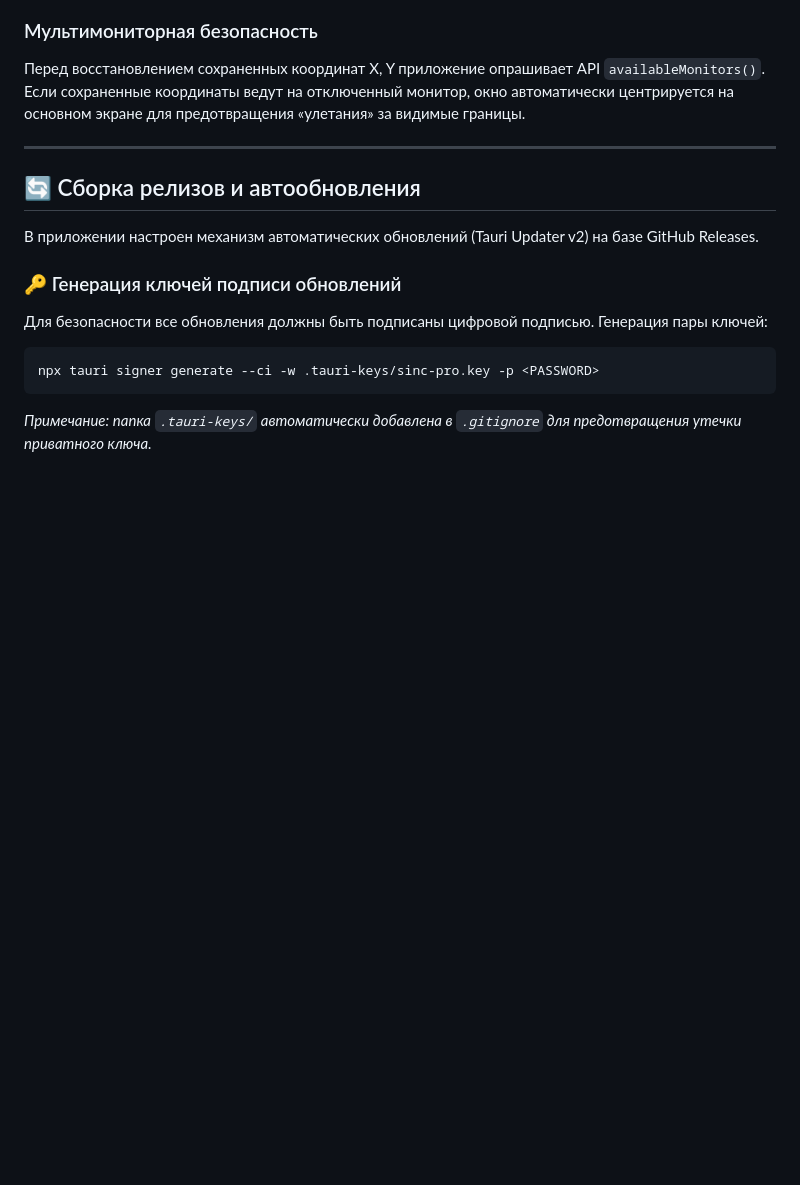
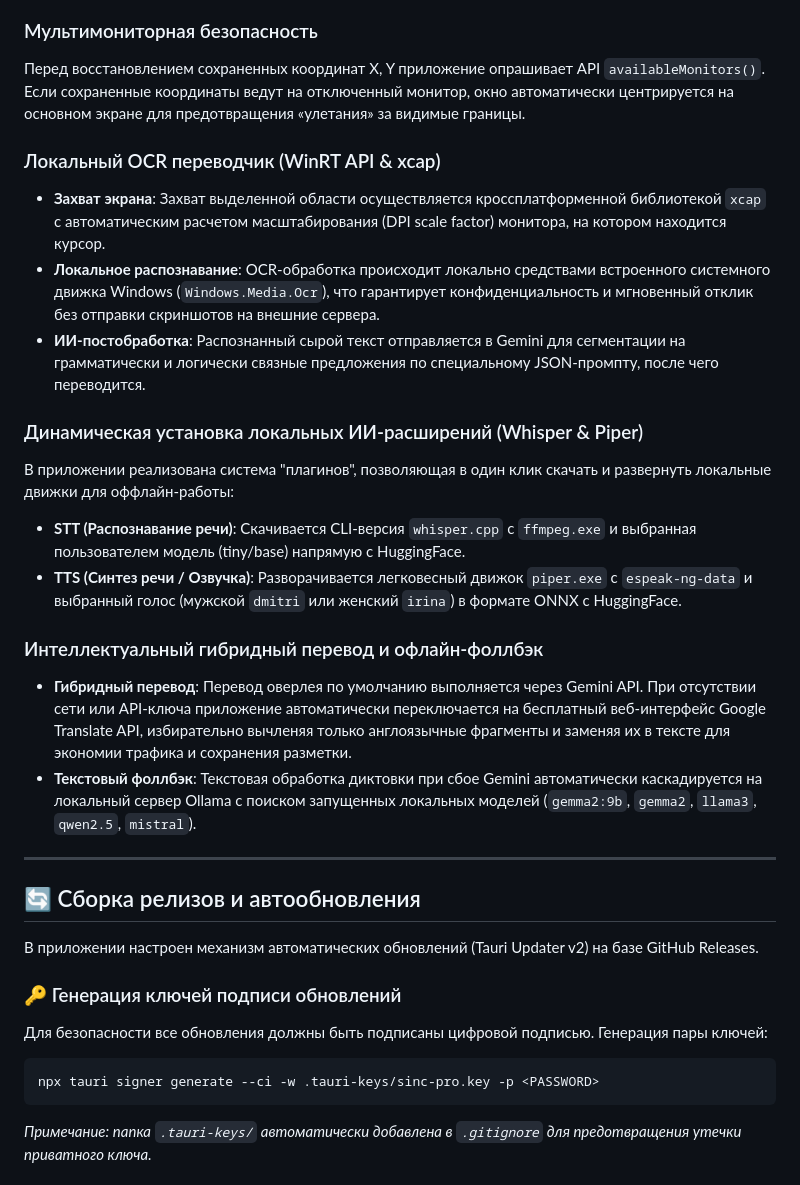
Before and after one commit to WiseYaroslav28/sinc-pro-voice-widget, a Markdown page: README.md, the part around one of its changes. Rendered like a GitHub page; folded sections open; blank space fills up the shorter version.

Commit message:
doc: document local OCR, offline plugins, and fallback translation systems in README

```diff
--- a/README.md
+++ b/README.md
@@ -82,6 +82,20 @@ SINC PRO — это локальное и облачное desktop-прилож
 
 ### Мультимониторная безопасность
 Перед восстановлением сохраненных координат X, Y приложение опрашивает API `availableMonitors()`. Если сохраненные координаты ведут на отключенный монитор, окно автоматически центрируется на основном экране для предотвращения «улетания» за видимые границы.
+
+### Локальный OCR переводчик (WinRT API & xcap)
+*   **Захват экрана**: Захват выделенной области осуществляется кроссплатформенной библиотекой `xcap` с автоматическим расчетом масштабирования (DPI scale factor) монитора, на котором находится курсор.
+*   **Локальное распознавание**: OCR-обработка происходит локально средствами встроенного системного движка Windows (`Windows.Media.Ocr`), что гарантирует конфиденциальность и мгновенный отклик без отправки скриншотов на внешние сервера.
+*   **ИИ-постобработка**: Распознанный сырой текст отправляется в Gemini для сегментации на грамматически и логически связные предложения по специальному JSON-промпту, после чего переводится.
+
+### Динамическая установка локальных ИИ-расширений (Whisper & Piper)
+В приложении реализована система "плагинов", позволяющая в один клик скачать и развернуть локальные движки для оффлайн-работы:
+*   **STT (Распознавание речи)**: Скачивается CLI-версия `whisper.cpp` с `ffmpeg.exe` и выбранная пользователем модель (tiny/base) напрямую с HuggingFace.
+*   **TTS (Синтез речи / Озвучка)**: Разворачивается легковесный движок `piper.exe` с `espeak-ng-data` и выбранный голос (мужской `dmitri` или женский `irina`) в формате ONNX с HuggingFace.
+
+### Интеллектуальный гибридный перевод и офлайн-фоллбэк
+*   **Гибридный перевод**: Перевод оверлея по умолчанию выполняется через Gemini API. При отсутствии сети или API-ключа приложение автоматически переключается на бесплатный веб-интерфейс Google Translate API, избирательно вычленяя только англоязычные фрагменты и заменяя их в тексте для экономии трафика и сохранения разметки.
+*   **Текстовый фоллбэк**: Текстовая обработка диктовки при сбое Gemini автоматически каскадируется на локальный сервер Ollama с поиском запущенных локальных моделей (`gemma2:9b`, `gemma2`, `llama3`, `qwen2.5`, `mistral`).
 
 </details>
 
```
Also changed, not shown: other parts of README.md (+14 -0 lines).
